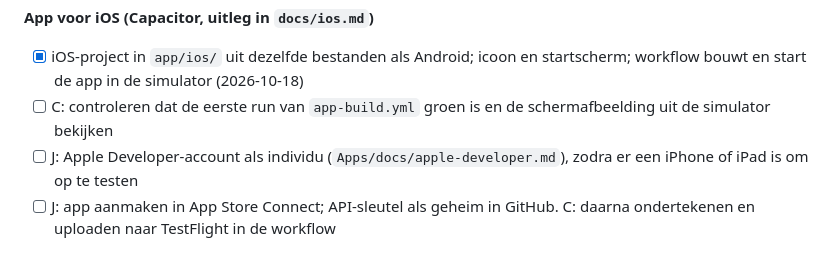
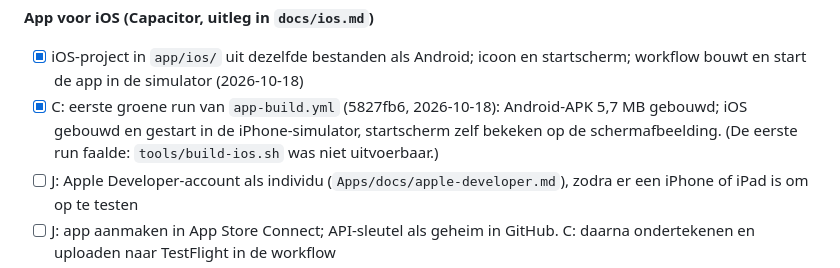
Before and after one commit to jmldewaal-sedillo/sudoku-kids, a Markdown page: ROADMAP.md, the part around the change. Rendered like a GitHub page.

Commit message:
ROADMAP: eerste app-build groen, iOS start in de simulator
Co-Authored-By: Claude Opus 5.5 <noreply@anthropic.com>
Claude-Session: https://claude.ai/code/session_01UJaYnRYos1Aoe44NsbFiZk

```diff
--- a/ROADMAP.md
+++ b/ROADMAP.md
@@ -465,7 +465,7 @@ Volgorde en uitleg: `docs/publiceren.md` ("Wat Jenn zelf moet doen"). J = Jenn,
 
 **App voor iOS (Capacitor, uitleg in `docs/ios.md`)**
 - [x] iOS-project in `app/ios/` uit dezelfde bestanden als Android; icoon en startscherm; workflow bouwt en start de app in de simulator (2026-10-18)
-- [ ] C: controleren dat de eerste run van `app-build.yml` groen is en de schermafbeelding uit de simulator bekijken
+- [x] C: eerste groene run van `app-build.yml` (5827fb6, 2026-10-18): Android-APK 5,7 MB gebouwd; iOS gebouwd en gestart in de iPhone-simulator, startscherm zelf bekeken op de schermafbeelding. (De eerste run faalde: `tools/build-ios.sh` was niet uitvoerbaar.)
 - [ ] J: Apple Developer-account als individu (`Apps/docs/apple-developer.md`), zodra er een iPhone of iPad is om op te testen
 - [ ] J: app aanmaken in App Store Connect; API-sleutel als geheim in GitHub. C: daarna ondertekenen en uploaden naar TestFlight in de workflow
 - [ ] J: App Privacy ("Data Not Collected"), Kids-categorie met leeftijdsband, DSA-traderstatus; screenshots iPhone 6,9" en iPad 13" (C maakt ze)
```
